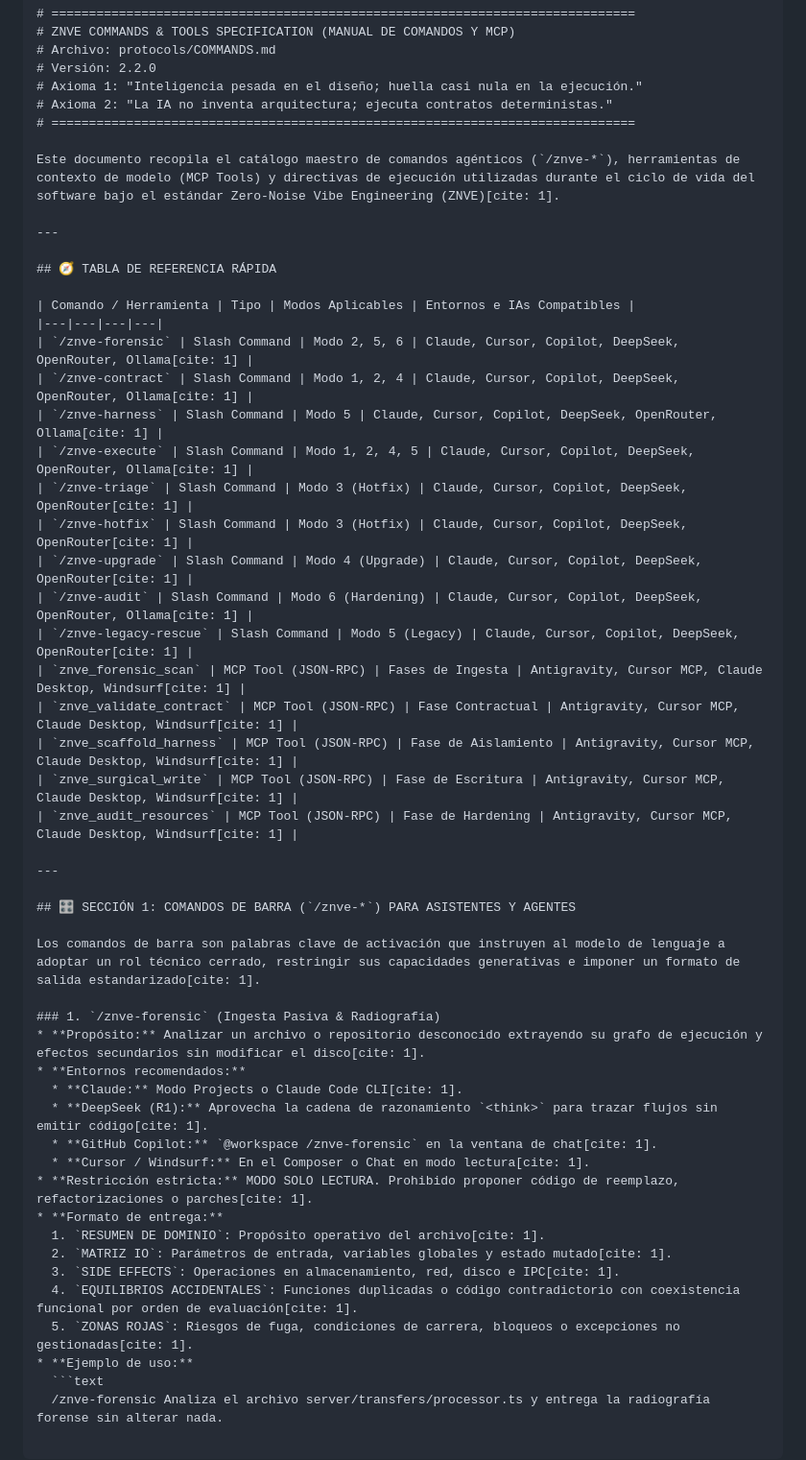
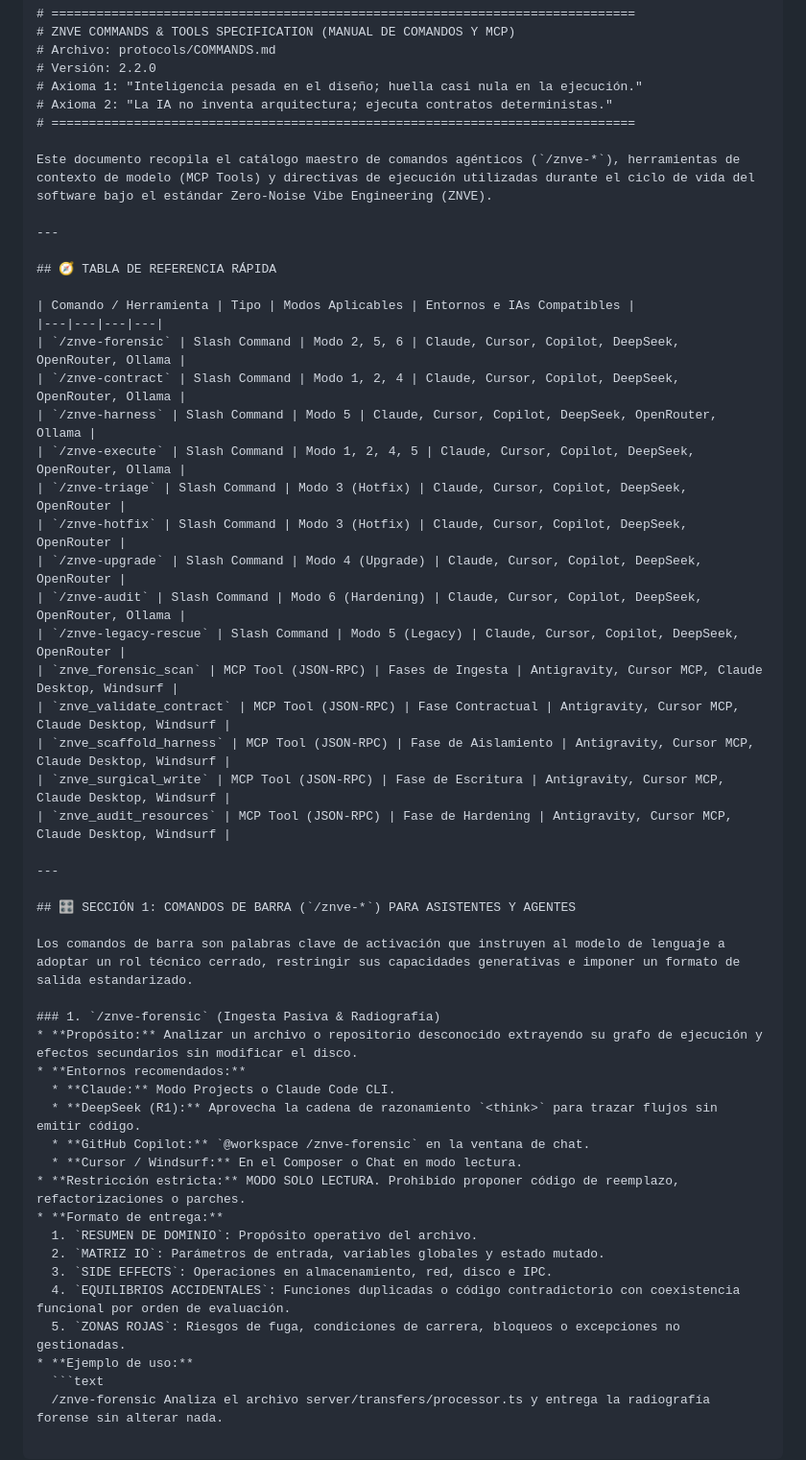
Before and after one commit to jeffryc6/znve-spec, a Markdown page: protocols/COMMANDS.md, the part around the change. Shown at 96% size. GitHub-like rendering.

Commit message:
Fix formatting and citations in COMMANDS.md

````diff
--- a/protocols/COMMANDS.md
+++ b/protocols/COMMANDS.md
@@ -7,7 +7,7 @@
 # Axioma 2: "La IA no inventa arquitectura; ejecuta contratos deterministas."
 # ==============================================================================
 
-Este documento recopila el catálogo maestro de comandos agénticos (`/znve-*`), herramientas de contexto de modelo (MCP Tools) y directivas de ejecución utilizadas durante el ciclo de vida del software bajo el estándar Zero-Noise Vibe Engineering (ZNVE)[cite: 1].
+Este documento recopila el catálogo maestro de comandos agénticos (`/znve-*`), herramientas de contexto de modelo (MCP Tools) y directivas de ejecución utilizadas durante el ciclo de vida del software bajo el estándar Zero-Noise Vibe Engineering (ZNVE).
 
 ---
 
@@ -15,41 +15,41 @@ Este documento recopila el catálogo maestro de comandos agénticos (`/znve-*`),
 
 | Comando / Herramienta | Tipo | Modos Aplicables | Entornos e IAs Compatibles |
 |---|---|---|---|
-| `/znve-forensic` | Slash Command | Modo 2, 5, 6 | Claude, Cursor, Copilot, DeepSeek, OpenRouter, Ollama[cite: 1] |
-| `/znve-contract` | Slash Command | Modo 1, 2, 4 | Claude, Cursor, Copilot, DeepSeek, OpenRouter, Ollama[cite: 1] |
-| `/znve-harness` | Slash Command | Modo 5 | Claude, Cursor, Copilot, DeepSeek, OpenRouter, Ollama[cite: 1] |
-| `/znve-execute` | Slash Command | Modo 1, 2, 4, 5 | Claude, Cursor, Copilot, DeepSeek, OpenRouter, Ollama[cite: 1] |
-| `/znve-triage` | Slash Command | Modo 3 (Hotfix) | Claude, Cursor, Copilot, DeepSeek, OpenRouter[cite: 1] |
-| `/znve-hotfix` | Slash Command | Modo 3 (Hotfix) | Claude, Cursor, Copilot, DeepSeek, OpenRouter[cite: 1] |
-| `/znve-upgrade` | Slash Command | Modo 4 (Upgrade) | Claude, Cursor, Copilot, DeepSeek, OpenRouter[cite: 1] |
-| `/znve-audit` | Slash Command | Modo 6 (Hardening) | Claude, Cursor, Copilot, DeepSeek, OpenRouter, Ollama[cite: 1] |
-| `/znve-legacy-rescue` | Slash Command | Modo 5 (Legacy) | Claude, Cursor, Copilot, DeepSeek, OpenRouter[cite: 1] |
-| `znve_forensic_scan` | MCP Tool (JSON-RPC) | Fases de Ingesta | Antigravity, Cursor MCP, Claude Desktop, Windsurf[cite: 1] |
-| `znve_validate_contract` | MCP Tool (JSON-RPC) | Fase Contractual | Antigravity, Cursor MCP, Claude Desktop, Windsurf[cite: 1] |
-| `znve_scaffold_harness` | MCP Tool (JSON-RPC) | Fase de Aislamiento | Antigravity, Cursor MCP, Claude Desktop, Windsurf[cite: 1] |
-| `znve_surgical_write` | MCP Tool (JSON-RPC) | Fase de Escritura | Antigravity, Cursor MCP, Claude Desktop, Windsurf[cite: 1] |
-| `znve_audit_resources` | MCP Tool (JSON-RPC) | Fase de Hardening | Antigravity, Cursor MCP, Claude Desktop, Windsurf[cite: 1] |
+| `/znve-forensic` | Slash Command | Modo 2, 5, 6 | Claude, Cursor, Copilot, DeepSeek, OpenRouter, Ollama |
+| `/znve-contract` | Slash Command | Modo 1, 2, 4 | Claude, Cursor, Copilot, DeepSeek, OpenRouter, Ollama |
+| `/znve-harness` | Slash Command | Modo 5 | Claude, Cursor, Copilot, DeepSeek, OpenRouter, Ollama |
+| `/znve-execute` | Slash Command | Modo 1, 2, 4, 5 | Claude, Cursor, Copilot, DeepSeek, OpenRouter, Ollama |
+| `/znve-triage` | Slash Command | Modo 3 (Hotfix) | Claude, Cursor, Copilot, DeepSeek, OpenRouter |
+| `/znve-hotfix` | Slash Command | Modo 3 (Hotfix) | Claude, Cursor, Copilot, DeepSeek, OpenRouter |
+| `/znve-upgrade` | Slash Command | Modo 4 (Upgrade) | Claude, Cursor, Copilot, DeepSeek, OpenRouter |
+| `/znve-audit` | Slash Command | Modo 6 (Hardening) | Claude, Cursor, Copilot, DeepSeek, OpenRouter, Ollama |
+| `/znve-legacy-rescue` | Slash Command | Modo 5 (Legacy) | Claude, Cursor, Copilot, DeepSeek, OpenRouter |
+| `znve_forensic_scan` | MCP Tool (JSON-RPC) | Fases de Ingesta | Antigravity, Cursor MCP, Claude Desktop, Windsurf |
+| `znve_validate_contract` | MCP Tool (JSON-RPC) | Fase Contractual | Antigravity, Cursor MCP, Claude Desktop, Windsurf |
+| `znve_scaffold_harness` | MCP Tool (JSON-RPC) | Fase de Aislamiento | Antigravity, Cursor MCP, Claude Desktop, Windsurf |
+| `znve_surgical_write` | MCP Tool (JSON-RPC) | Fase de Escritura | Antigravity, Cursor MCP, Claude Desktop, Windsurf |
+| `znve_audit_resources` | MCP Tool (JSON-RPC) | Fase de Hardening | Antigravity, Cursor MCP, Claude Desktop, Windsurf |
 
 ---
 
 ## 🎛️ SECCIÓN 1: COMANDOS DE BARRA (`/znve-*`) PARA ASISTENTES Y AGENTES
 
-Los comandos de barra son palabras clave de activación que instruyen al modelo de lenguaje a adoptar un rol técnico cerrado, restringir sus capacidades generativas e imponer un formato de salida estandarizado[cite: 1].
+Los comandos de barra son palabras clave de activación que instruyen al modelo de lenguaje a adoptar un rol técnico cerrado, restringir sus capacidades generativas e imponer un formato de salida estandarizado.
 
 ### 1. `/znve-forensic` (Ingesta Pasiva & Radiografía)
-* **Propósito:** Analizar un archivo o repositorio desconocido extrayendo su grafo de ejecución y efectos secundarios sin modificar el disco[cite: 1].
+* **Propósito:** Analizar un archivo o repositorio desconocido extrayendo su grafo de ejecución y efectos secundarios sin modificar el disco.
 * **Entornos recomendados:**
-  * **Claude:** Modo Projects o Claude Code CLI[cite: 1].
-  * **DeepSeek (R1):** Aprovecha la cadena de razonamiento `<think>` para trazar flujos sin emitir código[cite: 1].
-  * **GitHub Copilot:** `@workspace /znve-forensic` en la ventana de chat[cite: 1].
-  * **Cursor / Windsurf:** En el Composer o Chat en modo lectura[cite: 1].
-* **Restricción estricta:** MODO SOLO LECTURA. Prohibido proponer código de reemplazo, refactorizaciones o parches[cite: 1].
+  * **Claude:** Modo Projects o Claude Code CLI.
+  * **DeepSeek (R1):** Aprovecha la cadena de razonamiento `<think>` para trazar flujos sin emitir código.
+  * **GitHub Copilot:** `@workspace /znve-forensic` en la ventana de chat.
+  * **Cursor / Windsurf:** En el Composer o Chat en modo lectura.
+* **Restricción estricta:** MODO SOLO LECTURA. Prohibido proponer código de reemplazo, refactorizaciones o parches.
 * **Formato de entrega:**
-  1. `RESUMEN DE DOMINIO`: Propósito operativo del archivo[cite: 1].
-  2. `MATRIZ IO`: Parámetros de entrada, variables globales y estado mutado[cite: 1].
-  3. `SIDE EFFECTS`: Operaciones en almacenamiento, red, disco e IPC[cite: 1].
-  4. `EQUILIBRIOS ACCIDENTALES`: Funciones duplicadas o código contradictorio con coexistencia funcional por orden de evaluación[cite: 1].
-  5. `ZONAS ROJAS`: Riesgos de fuga, condiciones de carrera, bloqueos o excepciones no gestionadas[cite: 1].
+  1. `RESUMEN DE DOMINIO`: Propósito operativo del archivo.
+  2. `MATRIZ IO`: Parámetros de entrada, variables globales y estado mutado.
+  3. `SIDE EFFECTS`: Operaciones en almacenamiento, red, disco e IPC.
+  4. `EQUILIBRIOS ACCIDENTALES`: Funciones duplicadas o código contradictorio con coexistencia funcional por orden de evaluación.
+  5. `ZONAS ROJAS`: Riesgos de fuga, condiciones de carrera, bloqueos o excepciones no gestionadas.
 * **Ejemplo de uso:**
   ```text
   /znve-forensic Analiza el archivo server/transfers/processor.ts y entrega la radiografía forense sin alterar nada.
````
